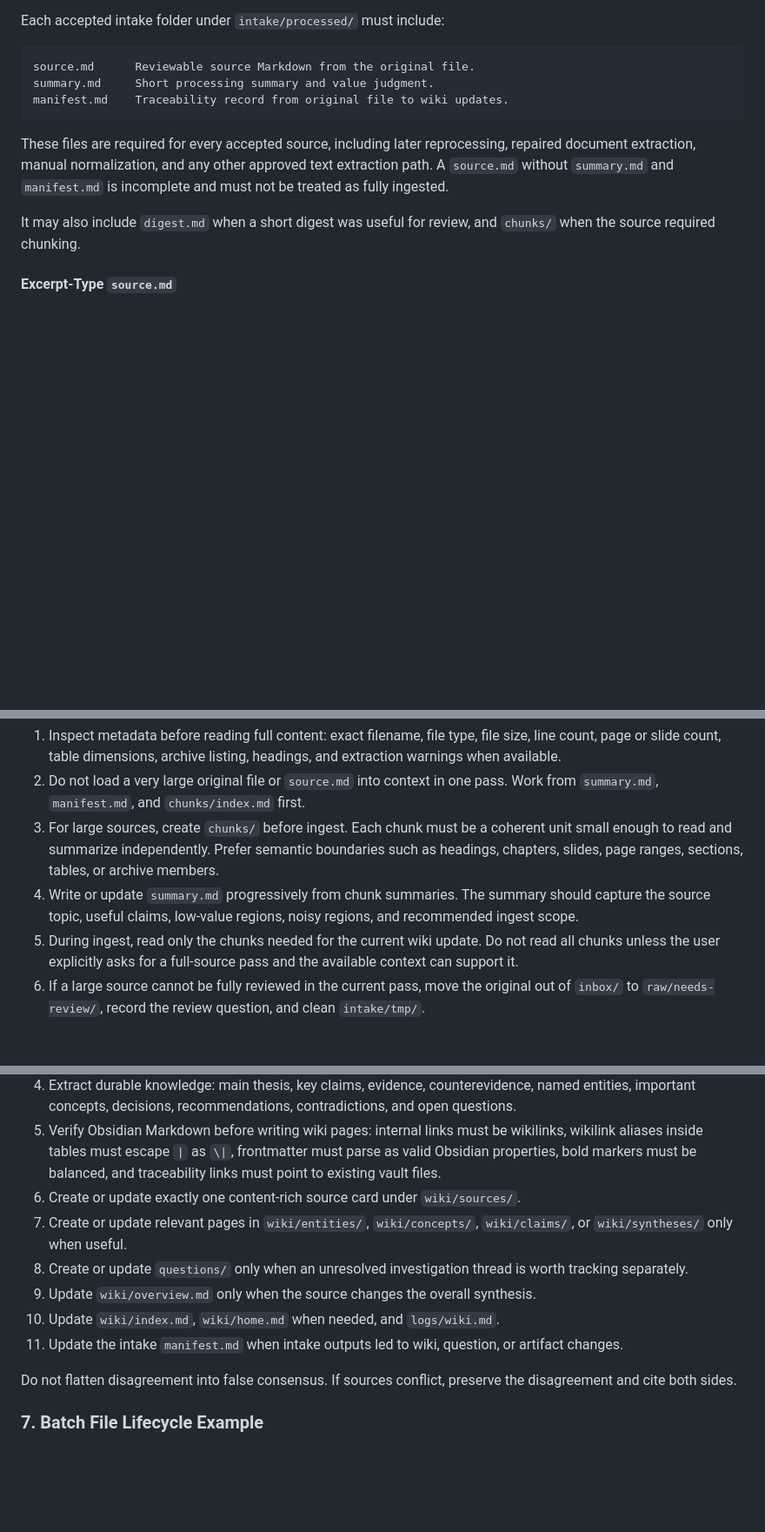
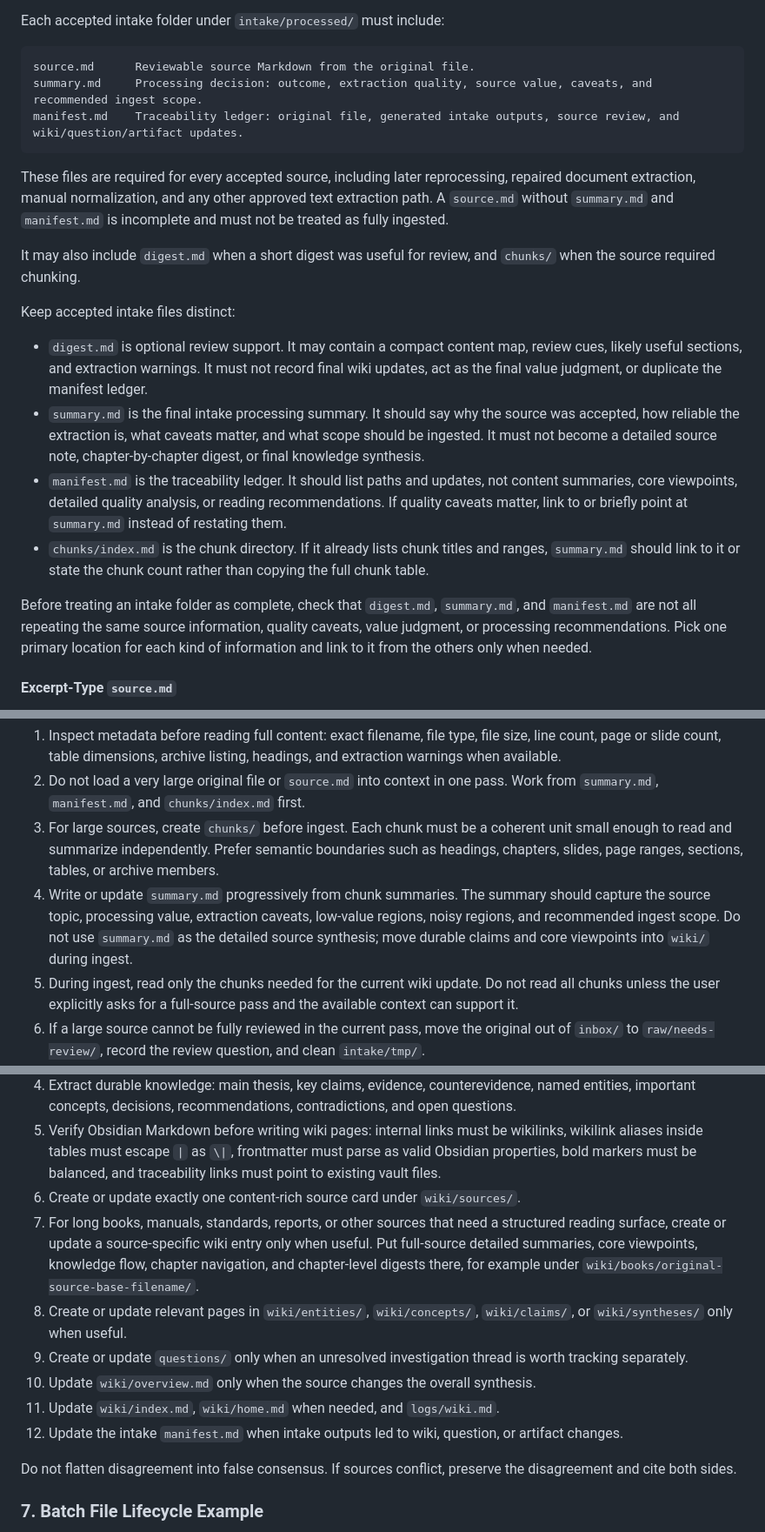
Before and after one commit to Cafeynman/llm-wiki-agent, a Markdown page: WIKI.md, 3 parts joined by grey strips. Shown at 87% size. Rendered like a GitHub page; blank space fills up the shorter version.

Commit message:
docs: clarify intake output responsibilities

````diff
--- a/WIKI.md
+++ b/WIKI.md
@@ -295,13 +297,22 @@ Each accepted intake folder under `intake/processed/` must include:
 
 ```text
 source.md      Reviewable source Markdown from the original file.
-summary.md     Short processing summary and value judgment.
-manifest.md    Traceability record from original file to wiki updates.
+summary.md     Processing decision: outcome, extraction quality, source value, caveats, and recommended ingest scope.
+manifest.md    Traceability ledger: original file, generated intake outputs, source review, and wiki/question/artifact updates.
 ```
 
 These files are required for every accepted source, including later reprocessing, repaired document extraction, manual normalization, and any other approved text extraction path. A `source.md` without `summary.md` and `manifest.md` is incomplete and must not be treated as fully ingested.
 
 It may also include `digest.md` when a short digest was useful for review, and `chunks/` when the source required chunking.
+
+Keep accepted intake files distinct:
+
+- `digest.md` is optional review support. It may contain a compact content map, review cues, likely useful sections, and extraction warnings. It must not record final wiki updates, act as the final value judgment, or duplicate the manifest ledger.
+- `summary.md` is the final intake processing summary. It should say why the source was accepted, how reliable the extraction is, what caveats matter, and what scope should be ingested. It must not become a detailed source note, chapter-by-chapter digest, or final knowledge synthesis.
+- `manifest.md` is the traceability ledger. It should list paths and updates, not content summaries, core viewpoints, detailed quality analysis, or reading recommendations. If quality caveats matter, link to or briefly point at `summary.md` instead of restating them.
+- `chunks/index.md` is the chunk directory. If it already lists chunk titles and ranges, `summary.md` should link to it or state the chunk count rather than copying the full chunk table.
+
+Before treating an intake folder as complete, check that `digest.md`, `summary.md`, and `manifest.md` are not all repeating the same source information, quality caveats, value judgment, or processing recommendations. Pick one primary location for each kind of information and link to it from the others only when needed.
 
 #### Excerpt-Type `source.md`
 
@@ -340,7 +351,7 @@ Use this policy whenever a raw file, extracted `source.md`, or generated chunk i
 1. Inspect metadata before reading full content: exact filename, file type, file size, line count, page or slide count, table dimensions, archive listing, headings, and extraction warnings when available.
 2. Do not load a very large original file or `source.md` into context in one pass. Work from `summary.md`, `manifest.md`, and `chunks/index.md` first.
 3. For large sources, create `chunks/` before ingest. Each chunk must be a coherent unit small enough to read and summarize independently. Prefer semantic boundaries such as headings, chapters, slides, page ranges, sections, tables, or archive members.
-4. Write or update `summary.md` progressively from chunk summaries. The summary should capture the source topic, useful claims, low-value regions, noisy regions, and recommended ingest scope.
+4. Write or update `summary.md` progressively from chunk summaries. The summary should capture the source topic, processing value, extraction caveats, low-value regions, noisy regions, and recommended ingest scope. Do not use `summary.md` as the detailed source synthesis; move durable claims and core viewpoints into `wiki/` during ingest.
 5. During ingest, read only the chunks needed for the current wiki update. Do not read all chunks unless the user explicitly asks for a full-source pass and the available context can support it.
 6. If a large source cannot be fully reviewed in the current pass, move the original out of `inbox/` to `raw/needs-review/`, record the review question, and clean `intake/tmp/`.
 7. If the source is mostly boilerplate, duplicate text, extraction errors, generated logs, raw data dumps, or other noise, do not expand it into the wiki. Record the issue in the review report and move the original to `raw/ignored/`, `raw/needs-review/`, or `raw/unsupported/` according to the blocker.
@@ -355,11 +366,12 @@ When a source is ready to become wiki knowledge:
 4. Extract durable knowledge: main thesis, key claims, evidence, counterevidence, named entities, important concepts, decisions, recommendations, contradictions, and open questions.
 5. Verify Obsidian Markdown before writing wiki pages: internal links must be wikilinks, wikilink aliases inside tables must escape `|` as `\|`, frontmatter must parse as valid Obsidian properties, bold markers must be balanced, and traceability links must point to existing vault files.
 6. Create or update exactly one content-rich source card under `wiki/sources/`.
-7. Create or update relevant pages in `wiki/entities/`, `wiki/concepts/`, `wiki/claims/`, or `wiki/syntheses/` only when useful.
-8. Create or update `questions/` only when an unresolved investigation thread is worth tracking separately.
-9. Update `wiki/overview.md` only when the source changes the overall synthesis.
-10. Update `wiki/index.md`, `wiki/home.md` when needed, and `logs/wiki.md`.
-11. Update the intake `manifest.md` when intake outputs led to wiki, question, or artifact changes.
+7. For long books, manuals, standards, reports, or other sources that need a structured reading surface, create or update a source-specific wiki entry only when useful. Put full-source detailed summaries, core viewpoints, knowledge flow, chapter navigation, and chapter-level digests there, for example under `wiki/books/original-source-base-filename/`.
+8. Create or update relevant pages in `wiki/entities/`, `wiki/concepts/`, `wiki/claims/`, or `wiki/syntheses/` only when useful.
+9. Create or update `questions/` only when an unresolved investigation thread is worth tracking separately.
+10. Update `wiki/overview.md` only when the source changes the overall synthesis.
+11. Update `wiki/index.md`, `wiki/home.md` when needed, and `logs/wiki.md`.
+12. Update the intake `manifest.md` when intake outputs led to wiki, question, or artifact changes.
 
 Do not flatten disagreement into false consensus. If sources conflict, preserve the disagreement and cite both sides.
 
````
Also changed, not shown: other parts of WIKI.md (+2 -0 lines).
